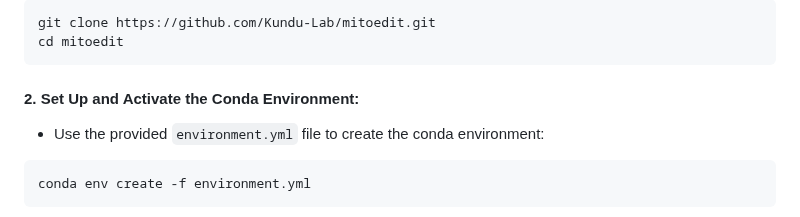
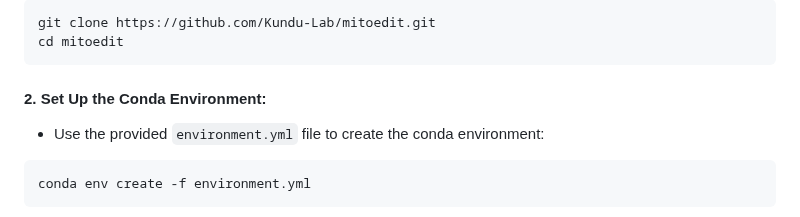
Before and after one commit to xz-stjude/MitoEdit, a Markdown page: README.md, the part around the change. GitHub-like rendering.

````diff
--- a/README.md
+++ b/README.md
@@ -48,7 +48,7 @@ python mitocraft.py --input_file <input_DNA_file> <position> <reference_base> <m
 git clone https://github.com/Kundu-Lab/mitoedit.git
 cd mitoedit
 ```
-#### 2. Set Up and Activate the Conda Environment:
+#### 2. Set Up the Conda Environment:
 * Use the provided `environment.yml` file to create the conda environment:
 ```
 conda env create -f environment.yml
````
